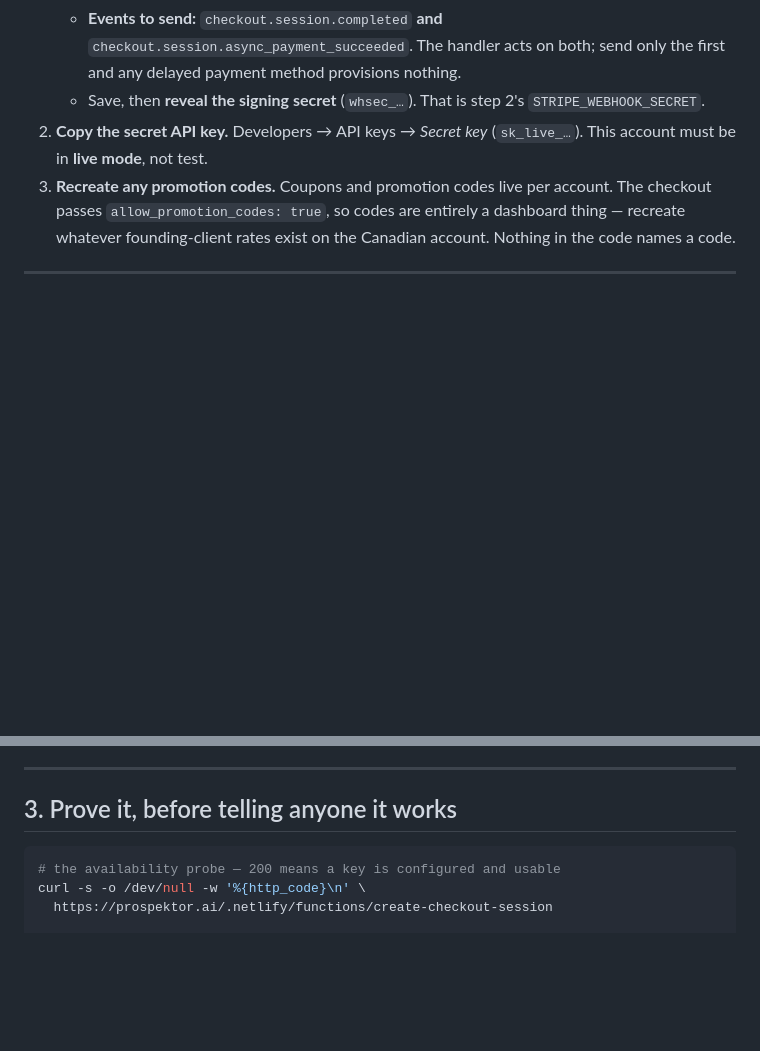
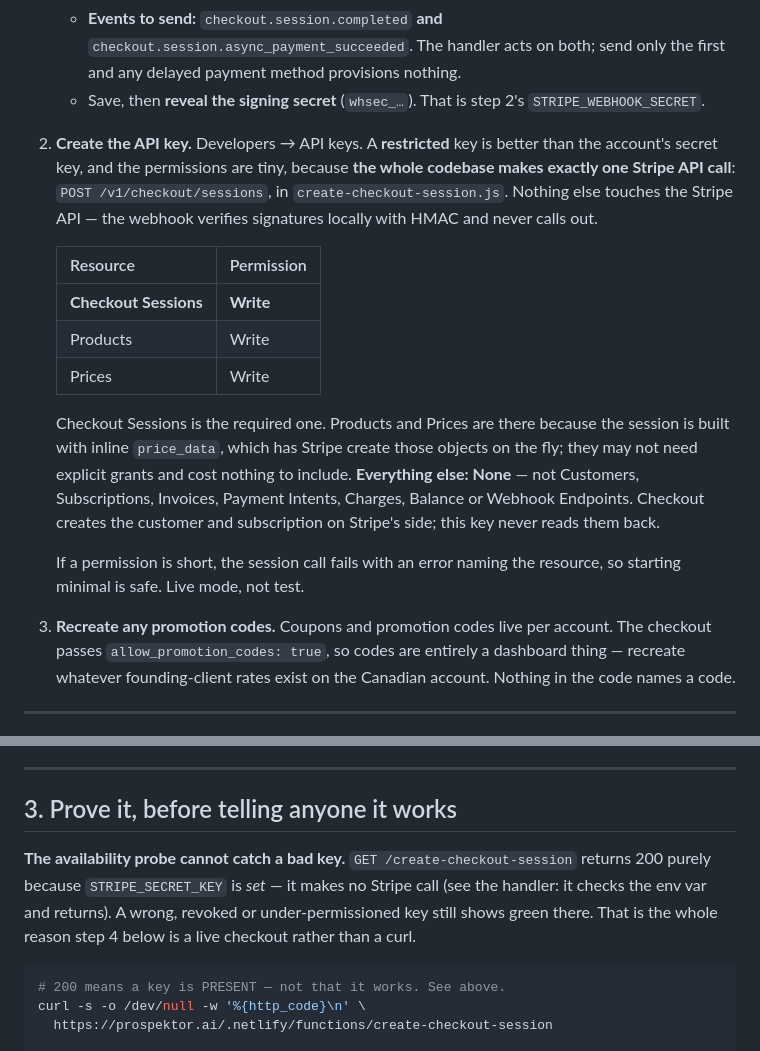
Before and after one commit to nilsdecker/prospektor, a Markdown page: RUNBOOK-stripe-account-cutover.md, 2 parts joined by grey strips. Rendered like a GitHub page; blank space fills up the shorter version.

Commit message:
The API key needs three permissions, not the whole account
Read off the code rather than recalled: the entire website makes exactly one
Stripe API call, POST /v1/checkout/sessions in create-checkout-session.js.
Nothing else touches the API - the webhook verifies signatures locally with
HMAC and never calls out - so a restricted key with Checkout Sessions write,
plus Products and Prices write for the inline price_data, is the whole surface.
Everything else stays None, including Webhook Endpoints, which the webhook does
not use at all.

Also records the trap in the verification step. The GET availability probe
returns 200 because STRIPE_SECRET_KEY is set, not because it works - the
handler checks the env var and returns without calling Stripe. A wrong or
under-permissioned key shows green there, which is exactly the sort of check
that reads as proof and is not. The runbook now says so where the curl is, and
explains why the live checkout is the real test.

Co-Authored-By: Claude Opus 5 <noreply@anthropic.com>
Claude-Session: https://claude.ai/code/session_019665ohXJyGBiivkP2GckoH

````diff
--- a/RUNBOOK-stripe-account-cutover.md
+++ b/RUNBOOK-stripe-account-cutover.md
@@ -72,8 +72,28 @@ already done. What remains:
      only the first and any delayed payment method provisions nothing.
    - Save, then **reveal the signing secret** (`whsec_…`). That is step 2's
      `STRIPE_WEBHOOK_SECRET`.
-2. **Copy the secret API key.** Developers → API keys → *Secret key*
-   (`sk_live_…`). This account must be in **live mode**, not test.
+2. **Create the API key.** Developers → API keys. A **restricted** key is
+   better than the account's secret key, and the permissions are tiny, because
+   **the whole codebase makes exactly one Stripe API call**:
+   `POST /v1/checkout/sessions`, in `create-checkout-session.js`. Nothing else
+   touches the Stripe API — the webhook verifies signatures locally with HMAC
+   and never calls out.
+
+   | Resource | Permission |
+   |---|---|
+   | **Checkout Sessions** | **Write** |
+   | Products | Write |
+   | Prices | Write |
+
+   Checkout Sessions is the required one. Products and Prices are there because
+   the session is built with inline `price_data`, which has Stripe create those
+   objects on the fly; they may not need explicit grants and cost nothing to
+   include. **Everything else: None** — not Customers, Subscriptions, Invoices,
+   Payment Intents, Charges, Balance or Webhook Endpoints. Checkout creates the
+   customer and subscription on Stripe's side; this key never reads them back.
+
+   If a permission is short, the session call fails with an error naming the
+   resource, so starting minimal is safe. Live mode, not test.
 3. **Recreate any promotion codes.** Coupons and promotion codes live per
    account. The checkout passes `allow_promotion_codes: true`, so codes are
    entirely a dashboard thing — recreate whatever founding-client rates exist
@@ -104,8 +124,14 @@ deploy* → *Deploy site*.
 
 ## 3. Prove it, before telling anyone it works
 
+**The availability probe cannot catch a bad key.** `GET
+/create-checkout-session` returns 200 purely because `STRIPE_SECRET_KEY` is
+*set* — it makes no Stripe call (see the handler: it checks the env var and
+returns). A wrong, revoked or under-permissioned key still shows green there.
+That is the whole reason step 4 below is a live checkout rather than a curl.
+
 ```bash
-# the availability probe — 200 means a key is configured and usable
+# 200 means a key is PRESENT — not that it works. See above.
 curl -s -o /dev/null -w '%{http_code}\n' \
   https://prospektor.ai/.netlify/functions/create-checkout-session
 
````
